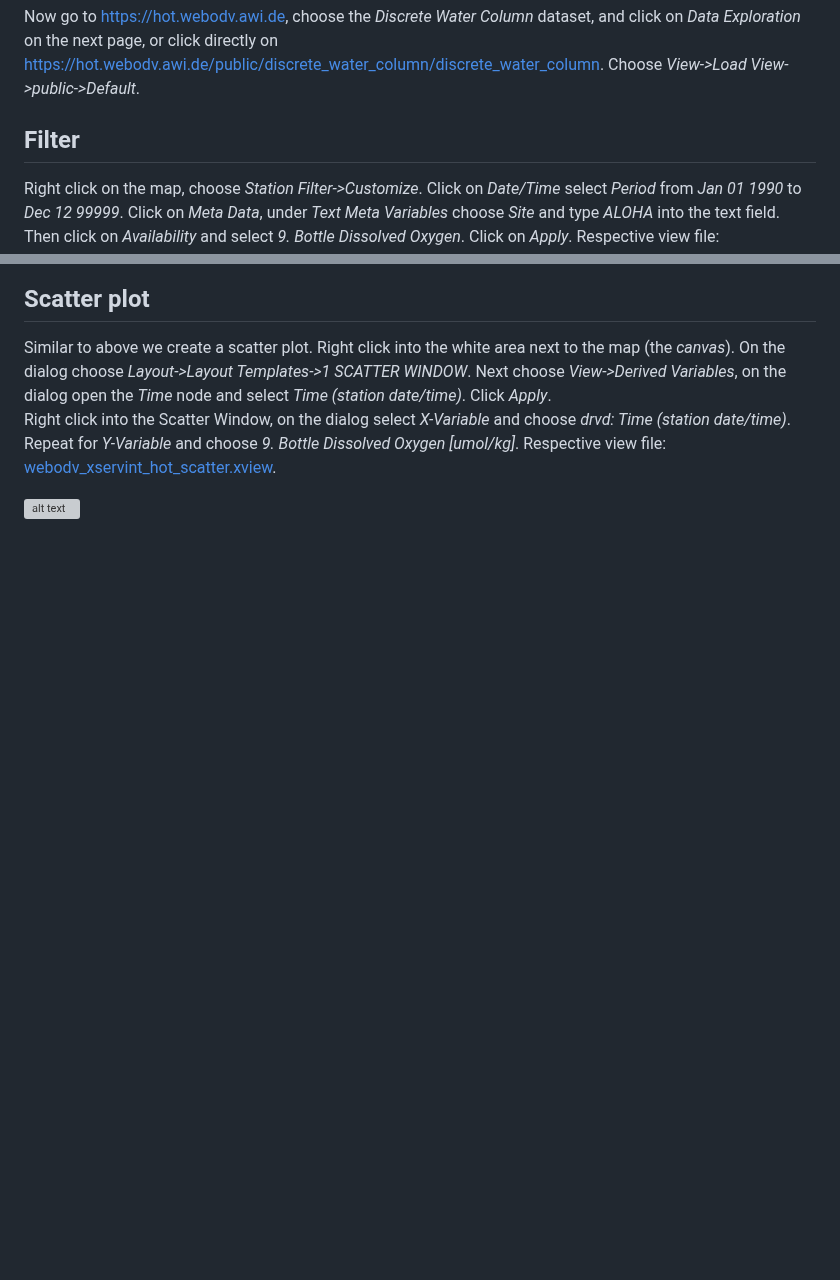
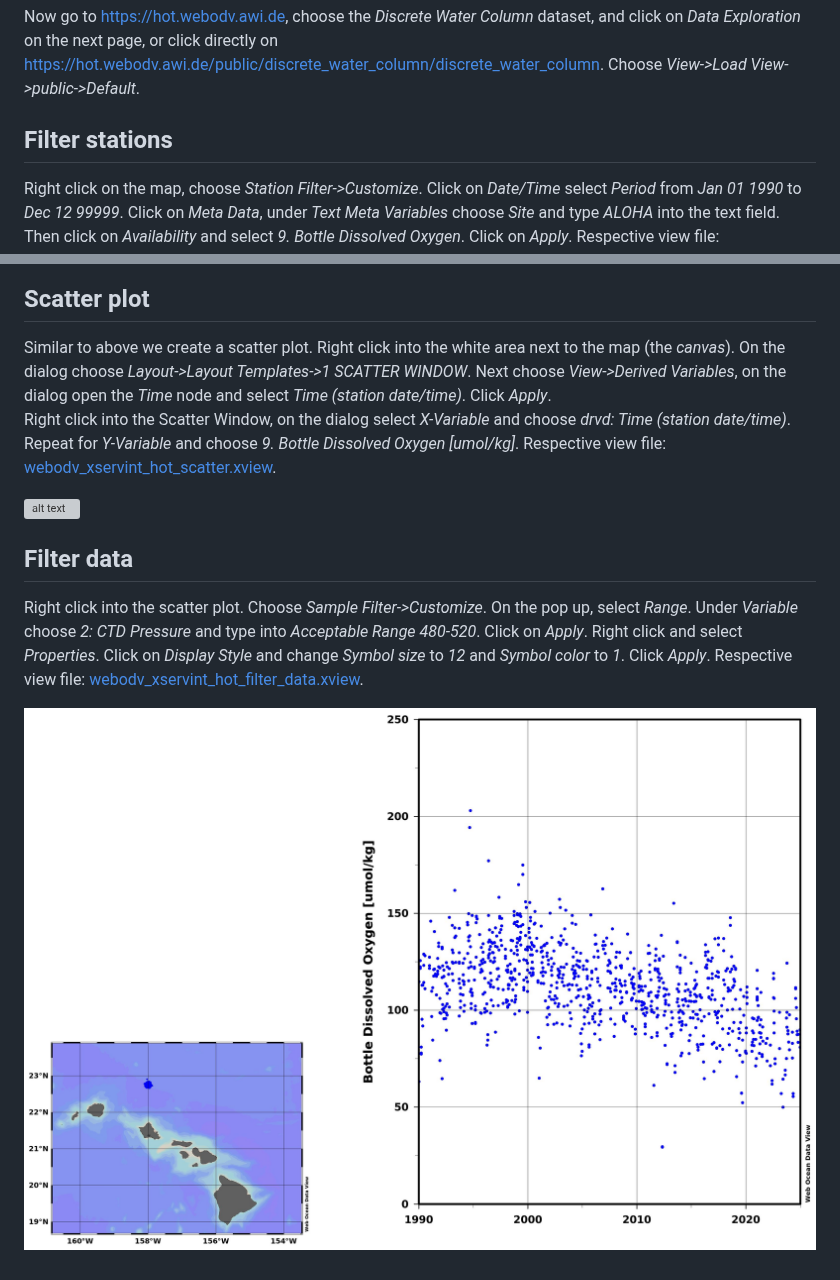
Before and after one commit to smieruch/webodv-cross-server-integration, a Markdown page: README.md, 2 parts joined by grey strips. Drawn GitHub-style; pictures changed too: hot_step_3.jpg (added); blank space fills up the shorter version; grey boxes are pictures that could not be loaded.

```diff
--- a/README.md
+++ b/README.md
@@ -102,7 +102,7 @@ Exploration* on the next page, or click directly on
 https://hot.webodv.awi.de/public/discrete_water_column/discrete_water_column.
 Choose *View->Load View->public->Default*.
 
-## Filter
+## Filter stations
 
 Right click on the map, choose *Station Filter->Customize*. Click on *Date/Time* select *Period*
 from *Jan 01 1990* to *Dec 12 99999*. Click on *Meta Data*, under *Text Meta Variables* choose
@@ -125,3 +125,13 @@ and choose *9. Bottle Dissolved Oxygen [umol/kg]*.
 Respective view file: [webodv_xservint_hot_scatter.xview](webodv_xservint_hot_scatter.xview).
 
 ![alt text](./hot_step_2.jpg "Scatter")
+
+## Filter data
+
+Right click into the scatter plot. Choose *Sample Filter->Customize*. On the pop up, select
+*Range*. Under *Variable* choose *2: CTD Pressure* and type into *Acceptable Range* *480-520*. Click
+on *Apply*. Right click and select *Properties*. Click on *Display Style* and change *Symbol size*
+to *12* and *Symbol color* to *1*. Click *Apply*.
+Respective view file: [webodv_xservint_hot_filter_data.xview](webodv_xservint_hot_filter_data.xview).
+
+![alt text](./hot_step_3.jpg "Filter data")
```
Also changed, not shown: 1 other file.
